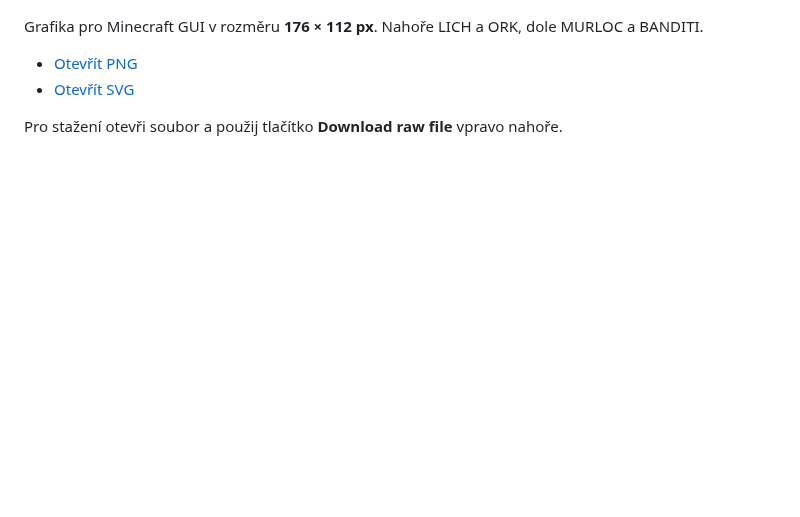
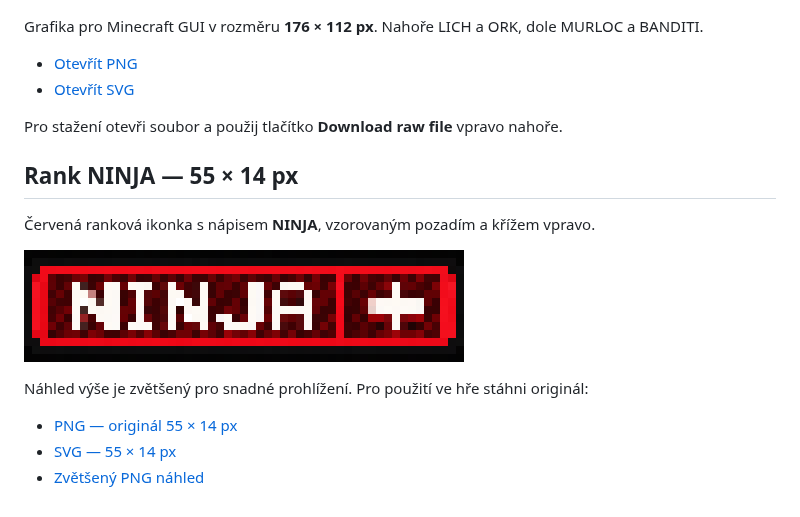
Before and after one commit to MaftynosOupenSiource/obrazky, a Markdown page: README.md, the part around the change. Rendered like a GitHub page; pictures changed too: ninja_rank_preview.png (added); blank space fills up the shorter version.

Commit message:
Add 55x14 red NINJA rank badge with cross

```diff
--- a/README.md
+++ b/README.md
@@ -8,3 +8,15 @@ Grafika pro Minecraft GUI v rozměru **176 × 112 px**. Nahoře LICH a ORK, dole
 - [Otevřít SVG](dungeons_gui_176x112.svg)
 
 Pro stažení otevři soubor a použij tlačítko **Download raw file** vpravo nahoře.
+
+## Rank NINJA — 55 × 14 px
+
+Červená ranková ikonka s nápisem **NINJA**, vzorovaným pozadím a křížem vpravo.
+
+[![Zvětšený náhled ranku NINJA](ninja_rank_preview.png)](ninja_rank_55x14.png)
+
+Náhled výše je zvětšený pro snadné prohlížení. Pro použití ve hře stáhni originál:
+
+- [PNG — originál 55 × 14 px](ninja_rank_55x14.png)
+- [SVG — 55 × 14 px](ninja_rank_55x14.svg)
+- [Zvětšený PNG náhled](ninja_rank_preview.png)
```
Also changed, not shown: ninja_rank_55x14.png (added), 1 other file.
